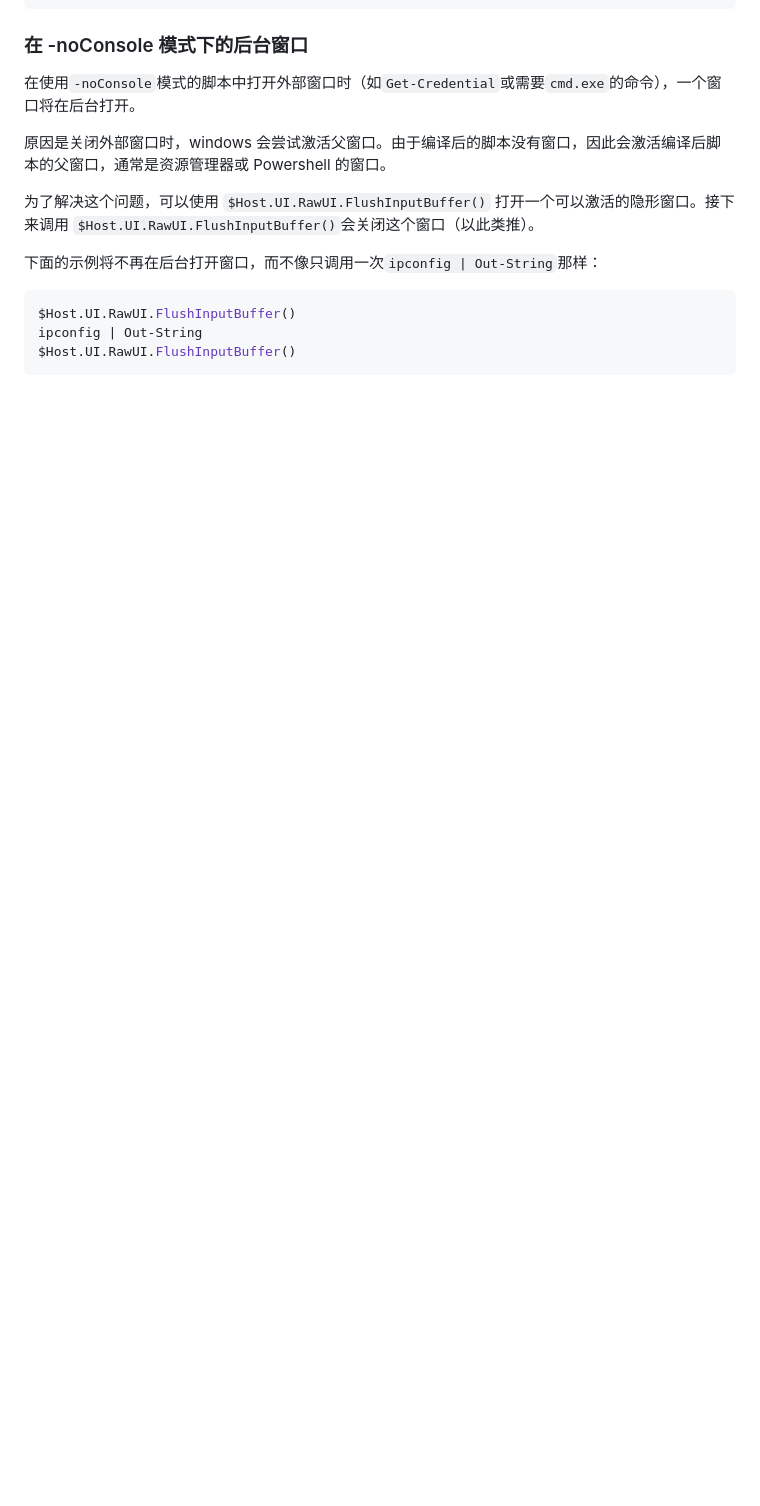
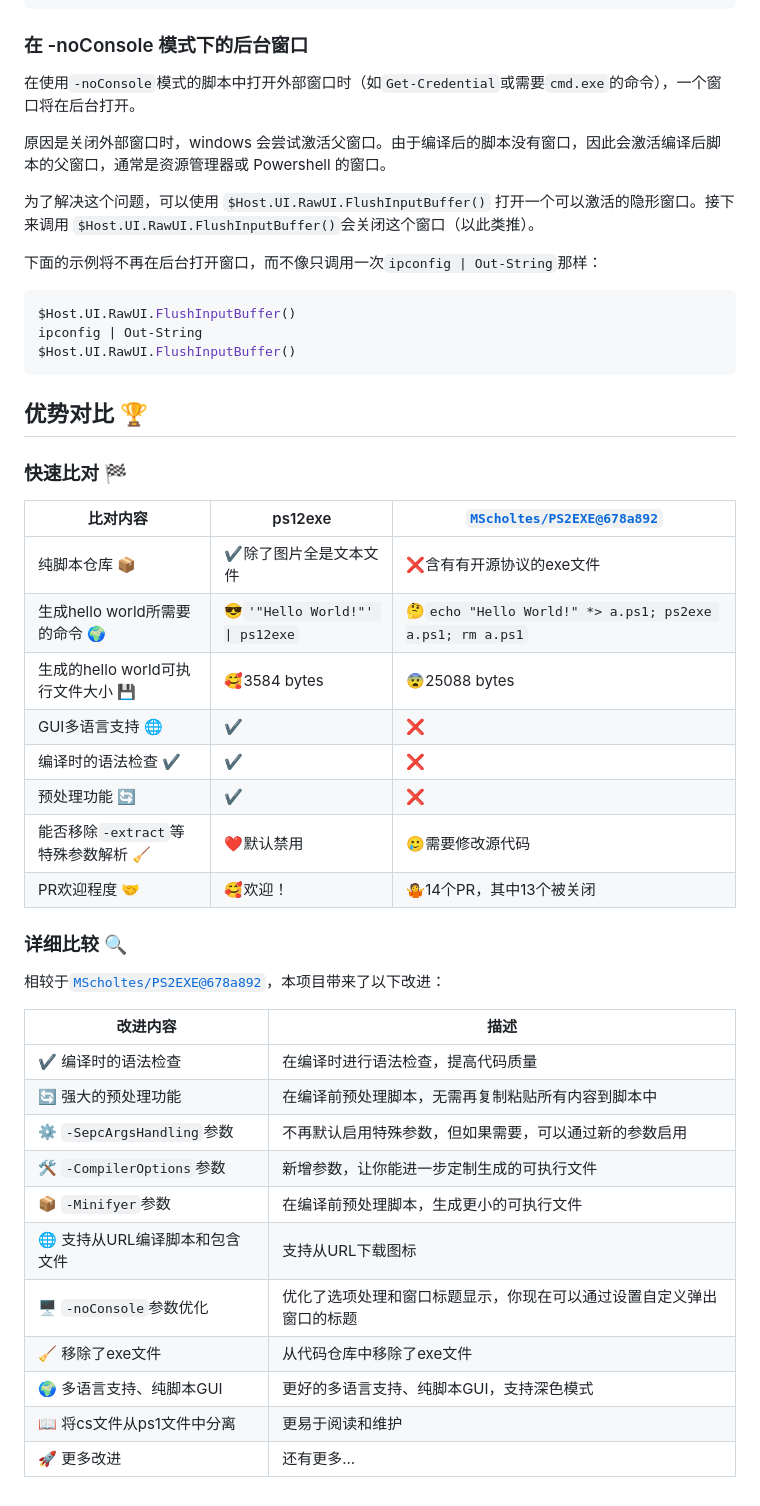
Before and after one commit to steve02081504/ps12exe, a Markdown page: docs/README_CN.md, the part around one of its changes. Rendered like a GitHub page; blank space fills up the shorter version.

````diff
--- a/docs/README_CN.md
+++ b/docs/README_CN.md
@@ -278,3 +262,36 @@ $Host.UI.RawUI.FlushInputBuffer()
 ipconfig | Out-String
 $Host.UI.RawUI.FlushInputBuffer()
 ```
+
+## 优势对比 🏆
+
+### 快速比对 🏁
+
+| 比对内容 | ps12exe | [`MScholtes/PS2EXE@678a892`](https://github.com/MScholtes/PS2EXE/tree/678a89270f4ef4b636b69db46b31e1b4e0a9e1c5) |
+| --- | --- | --- |
+| 纯脚本仓库 📦 | ✔️除了图片全是文本文件 | ❌含有有开源协议的exe文件 |
+| 生成hello world所需要的命令 🌍 | 😎`'"Hello World!"' \| ps12exe` | 🤔`echo "Hello World!" *> a.ps1; ps2exe a.ps1; rm a.ps1` |
+| 生成的hello world可执行文件大小 💾 | 🥰3584 bytes | 😨25088 bytes |
+| GUI多语言支持 🌐 | ✔️ | ❌ |
+| 编译时的语法检查 ✔️ | ✔️ | ❌ |
+| 预处理功能 🔄 | ✔️ | ❌ |
+| 能否移除`-extract`等特殊参数解析 🧹 | ❤️默认禁用 | 🥲需要修改源代码 |
+| PR欢迎程度 🤝 | 🥰欢迎！ | 🤷14个PR，其中13个被关闭 |
+
+### 详细比较 🔍
+
+相较于[`MScholtes/PS2EXE@678a892`](https://github.com/MScholtes/PS2EXE/tree/678a89270f4ef4b636b69db46b31e1b4e0a9e1c5)，本项目带来了以下改进：
+
+| 改进内容 | 描述 |
+| --- | --- |
+| ✔️ 编译时的语法检查 | 在编译时进行语法检查，提高代码质量 |
+| 🔄 强大的预处理功能 | 在编译前预处理脚本，无需再复制粘贴所有内容到脚本中 |
+| ⚙️ `-SepcArgsHandling`参数 | 不再默认启用特殊参数，但如果需要，可以通过新的参数启用 |
+| 🛠️ `-CompilerOptions`参数 | 新增参数，让你能进一步定制生成的可执行文件 |
+| 📦️ `-Minifyer`参数 | 在编译前预处理脚本，生成更小的可执行文件 |
+| 🌐 支持从URL编译脚本和包含文件 | 支持从URL下载图标 |
+| 🖥️ `-noConsole`参数优化 | 优化了选项处理和窗口标题显示，你现在可以通过设置自定义弹出窗口的标题 |
+| 🧹 移除了exe文件 | 从代码仓库中移除了exe文件 |
+| 🌍 多语言支持、纯脚本GUI | 更好的多语言支持、纯脚本GUI，支持深色模式 |
+| 📖 将cs文件从ps1文件中分离 | 更易于阅读和维护 |
+| 🚀 更多改进 | 还有更多... |
````
Also changed, not shown: other parts of docs/README_CN.md (+0 -16 lines), docs/README_EN.md (+38 -21 lines), 1 other file.
